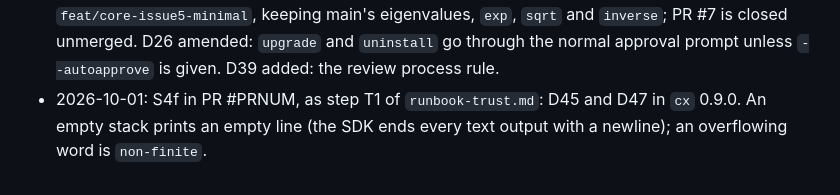
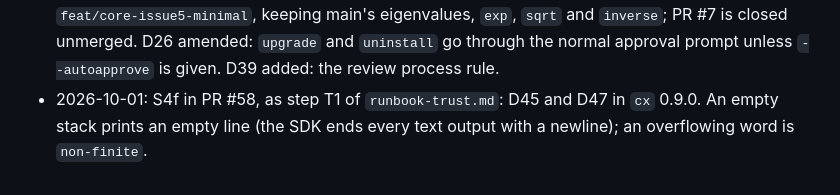
Before and after one commit to ccisnedev/calculatrix, a Markdown page: docs/runbook-cli-stage-0.md, the part around the change. GitHub-like rendering.

```diff
--- a/docs/runbook-cli-stage-0.md
+++ b/docs/runbook-cli-stage-0.md
@@ -419,6 +419,6 @@ S3 and S4 can run in parallel after S2.
   unmerged. D26 amended: `upgrade` and `uninstall` go through the normal
   approval prompt unless `--autoapprove` is given. D39 added: the review
   process rule.
-- 2026-10-01: S4f in PR #PRNUM, as step T1 of `runbook-trust.md`: D45 and D47
+- 2026-10-01: S4f in PR #58, as step T1 of `runbook-trust.md`: D45 and D47
   in `cx` 0.9.0. An empty stack prints an empty line (the SDK ends every
   text output with a newline); an overflowing word is `non-finite`.
```
Also changed, not shown: docs/runbook-trust.md (+1 -1 lines).
